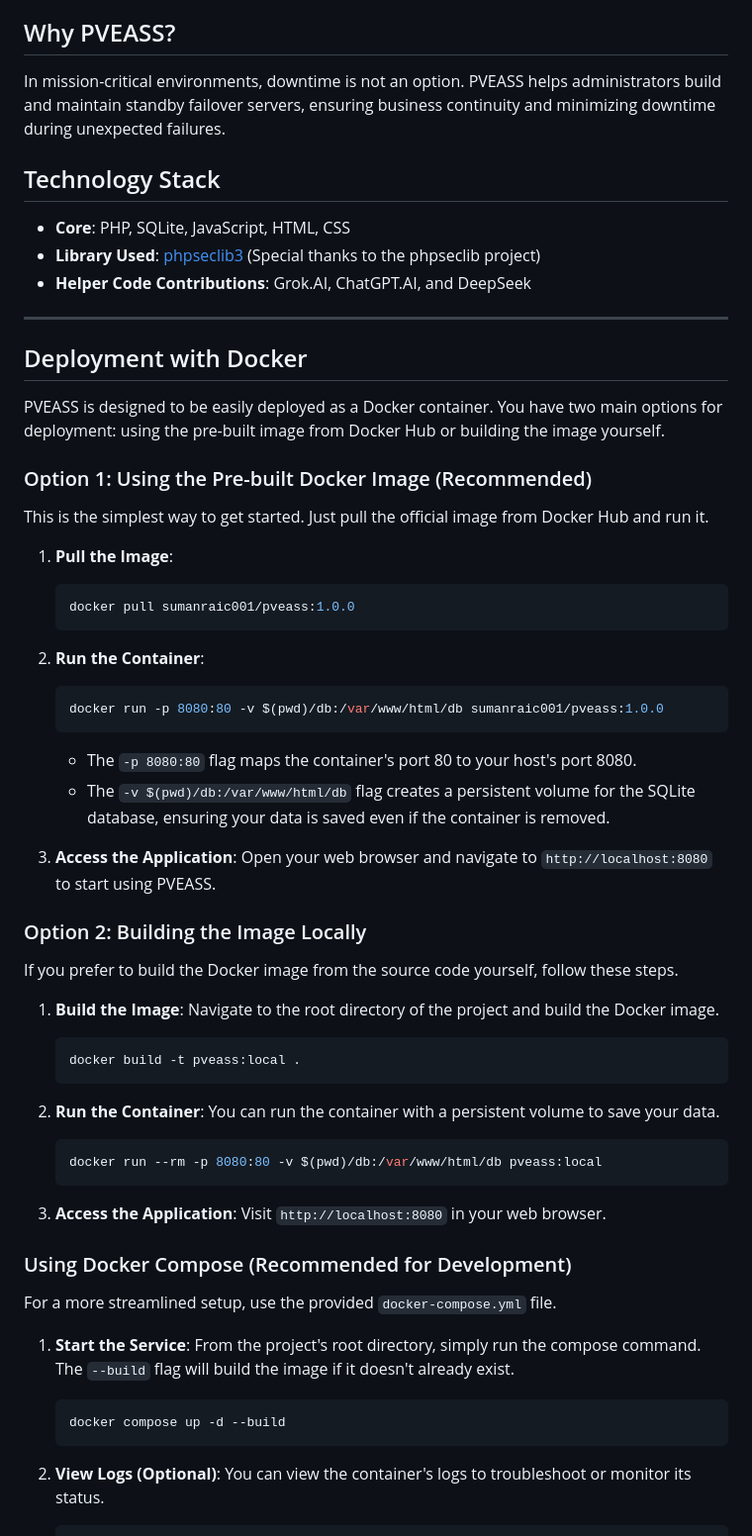
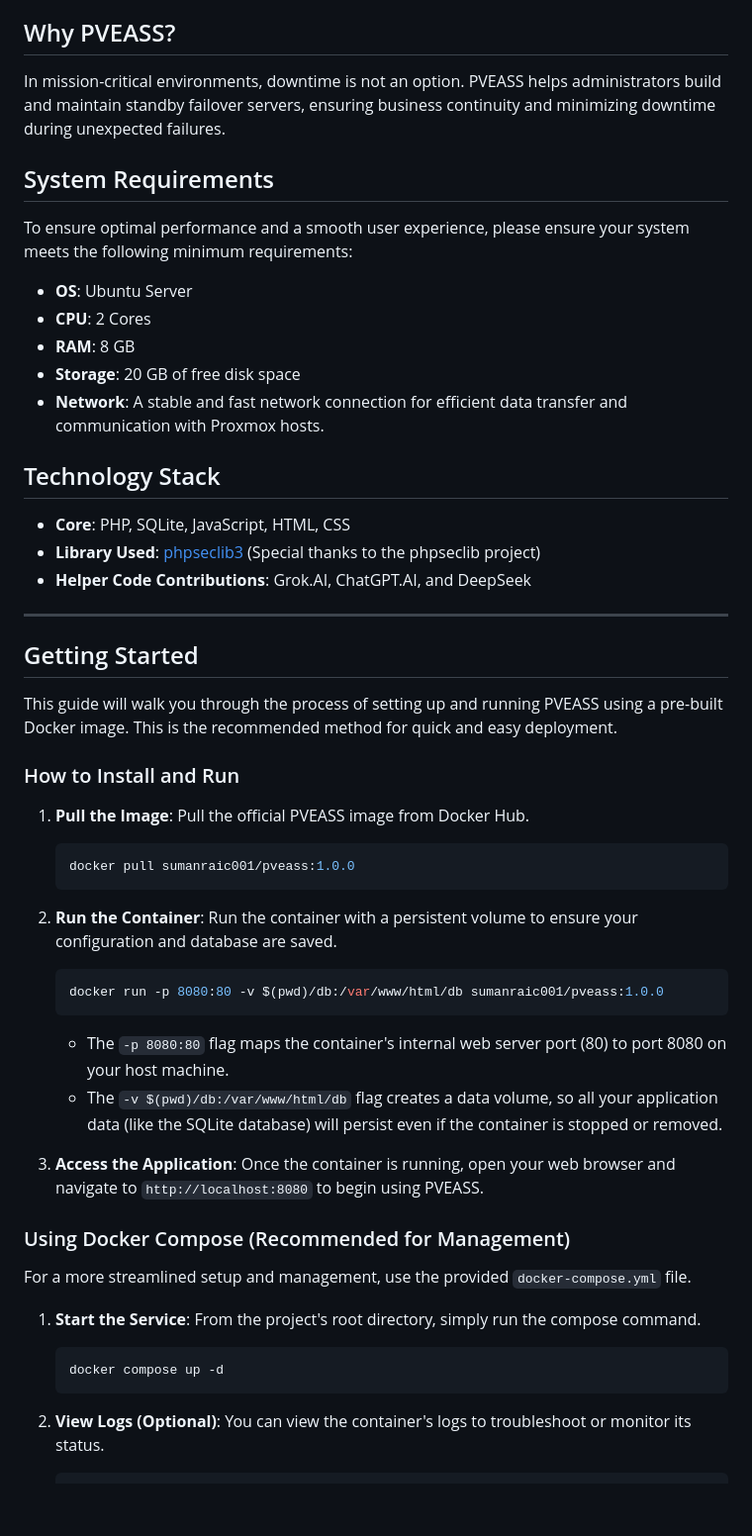
Before and after one commit to sumanrai1980/pveass, a Markdown page: README.md, the part around the change. Shown: that part at 99% size. Drawn GitHub-style; blank space fills up the shorter version.

````diff
--- a/README.md
+++ b/README.md
@@ -14,6 +14,16 @@ PVEASS (Proxmox Virtual Environment Assistant) is a powerful, web-based applicat
 
 In mission-critical environments, downtime is not an option. PVEASS helps administrators build and maintain standby failover servers, ensuring business continuity and minimizing downtime during unexpected failures.
 
+## System Requirements
+
+To ensure optimal performance and a smooth user experience, please ensure your system meets the following minimum requirements:
+
+* **OS**: Ubuntu Server
+* **CPU**: 2 Cores
+* **RAM**: 8 GB
+* **Storage**: 20 GB of free disk space
+* **Network**: A stable and fast network connection for efficient data transfer and communication with Proxmox hosts.
+
 ## Technology Stack
 
 * **Core**: PHP, SQLite, JavaScript, HTML, CSS
@@ -22,56 +32,37 @@ In mission-critical environments, downtime is not an option. PVEASS helps admini
 
 ---
 
-## Deployment with Docker
+## Getting Started
 
-PVEASS is designed to be easily deployed as a Docker container. You have two main options for deployment: using the pre-built image from Docker Hub or building the image yourself.
+This guide will walk you through the process of setting up and running PVEASS using a pre-built Docker image. This is the recommended method for quick and easy deployment.
 
-### Option 1: Using the Pre-built Docker Image (Recommended)
-
-This is the simplest way to get started. Just pull the official image from Docker Hub and run it.
+### How to Install and Run
 
 1.  **Pull the Image**:
+    Pull the official PVEASS image from Docker Hub.
     ```bash
     docker pull sumanraic001/pveass:1.0.0
     ```
 
 2.  **Run the Container**:
+    Run the container with a persistent volume to ensure your configuration and database are saved.
     ```bash
     docker run -p 8080:80 -v $(pwd)/db:/var/www/html/db sumanraic001/pveass:1.0.0
     ```
-    * The `-p 8080:80` flag maps the container's port 80 to your host's port 8080.
-    * The `-v $(pwd)/db:/var/www/html/db` flag creates a persistent volume for the SQLite database, ensuring your data is saved even if the container is removed.
+    * The `-p 8080:80` flag maps the container's internal web server port (80) to port 8080 on your host machine.
+    * The `-v $(pwd)/db:/var/www/html/db` flag creates a data volume, so all your application data (like the SQLite database) will persist even if the container is stopped or removed.
 
 3.  **Access the Application**:
-    Open your web browser and navigate to `http://localhost:8080` to start using PVEASS.
+    Once the container is running, open your web browser and navigate to `http://localhost:8080` to begin using PVEASS.
 
-### Option 2: Building the Image Locally
+### Using Docker Compose (Recommended for Management)
 
-If you prefer to build the Docker image from the source code yourself, follow these steps.
-
-1.  **Build the Image**:
-    Navigate to the root directory of the project and build the Docker image.
-    ```bash
-    docker build -t pveass:local .
-    ```
-
-2.  **Run the Container**:
-    You can run the container with a persistent volume to save your data.
-    ```bash
-    docker run --rm -p 8080:80 -v $(pwd)/db:/var/www/html/db pveass:local
-    ```
-
-3.  **Access the Application**:
-    Visit `http://localhost:8080` in your web browser.
-
-### Using Docker Compose (Recommended for Development)
-
-For a more streamlined setup, use the provided `docker-compose.yml` file.
+For a more streamlined setup and management, use the provided `docker-compose.yml` file.
 
 1.  **Start the Service**:
-    From the project's root directory, simply run the compose command. The `--build` flag will build the image if it doesn't already exist.
+    From the project's root directory, simply run the compose command.
     ```bash
-    docker compose up -d --build
+    docker compose up -d
     ```
 
 2.  **View Logs (Optional)**:
````
